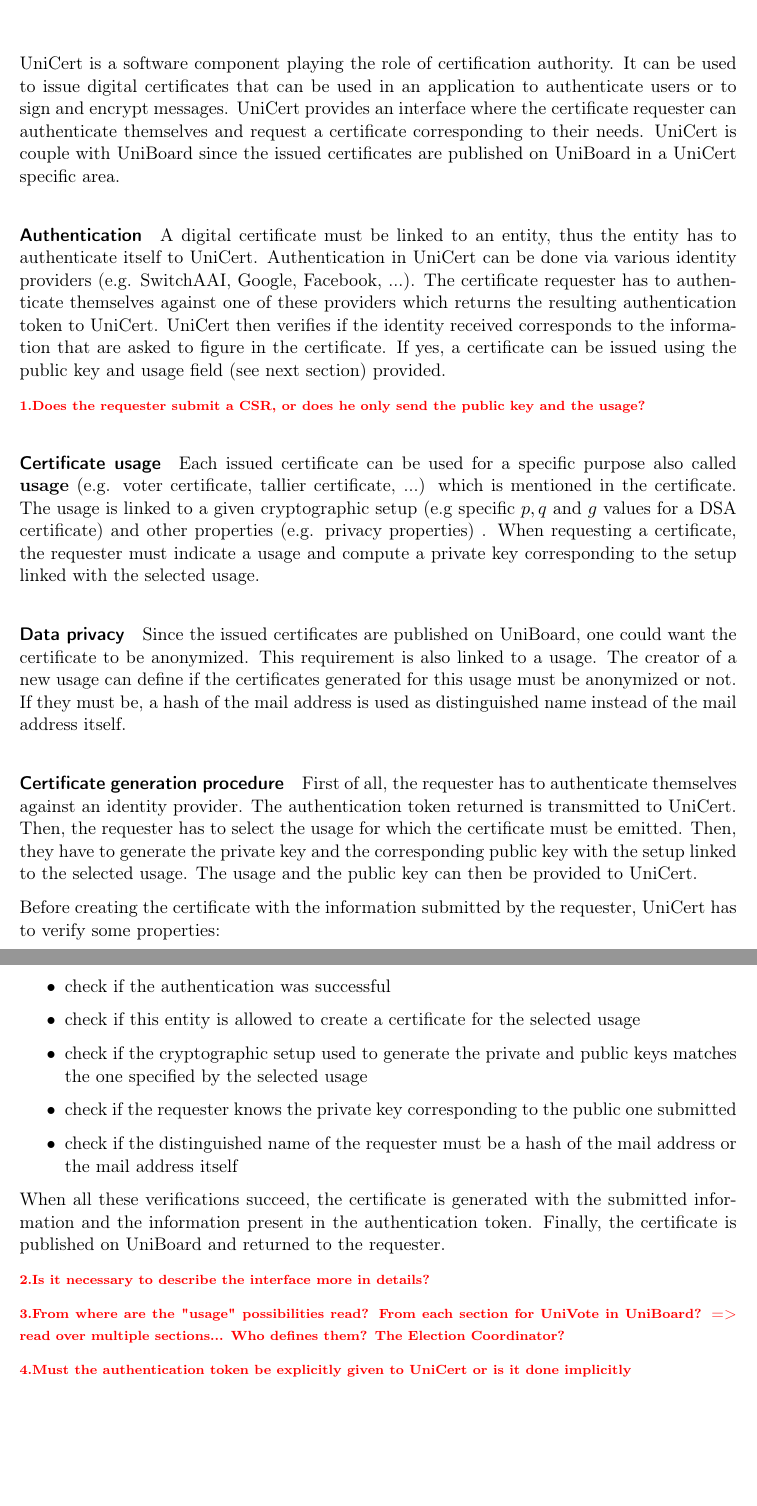
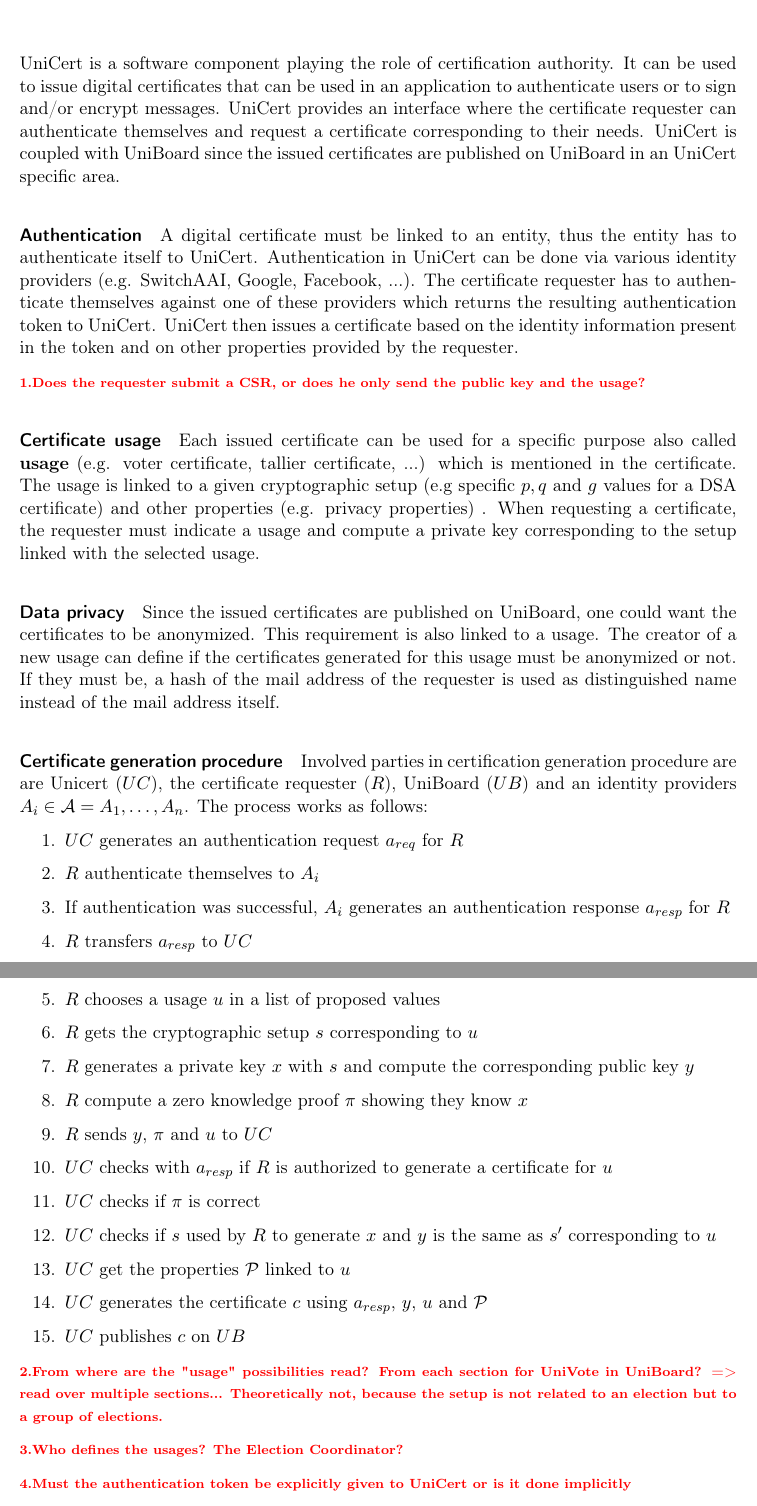
Before and after one commit to bfh-evg/univote2, a LaTeX document (doc/report/report.tex): two parts of pages 15 and 16 of 36, joined at a grey line, cut so that both start at the same text, the shorter picture padded with empty space. Compiled offline with pdfLaTeX.

Commit message:
unicert ctd

```diff
--- a/doc/report/report.tex
+++ b/doc/report/report.tex
@@ -407,32 +407,56 @@
 \chapter{UniCert}
 %===============================================================================================
 
-UniCert is a software component playing the role of certification authority. It can be used to issue digital certificates that can be used in an application to authenticate users or to sign and encrypt messages. UniCert provides an interface where the certificate requester can authenticate themselves and request a certificate corresponding to their needs. UniCert is couple with UniBoard since the issued certificates are published on UniBoard in a UniCert specific area.
+UniCert is a software component playing the role of certification authority. It can be used to issue digital certificates that can be used in an application to authenticate users or to sign and/or encrypt messages. UniCert provides an interface where the certificate requester can authenticate themselves and request a certificate corresponding to their needs. UniCert is coupled with UniBoard since the issued certificates are published on UniBoard in an UniCert specific area.
 
-\paragraph*{Authentication} A digital certificate must be linked to an entity, thus the entity has to authenticate itself to UniCert. Authentication in UniCert can be done via various identity providers (e.g. SwitchAAI, Google, Facebook, ...). The certificate requester has to authenticate themselves against one of these providers which returns the resulting authentication token to UniCert. UniCert then verifies if the identity received corresponds to the information that are asked to figure in the certificate. If yes, a certificate can be issued using the public key and usage field (see next section) provided.
+\paragraph*{Authentication} A digital certificate must be linked to an entity, thus the entity has to authenticate itself to UniCert. Authentication in UniCert can be done via various identity providers (e.g. SwitchAAI, Google, Facebook, ...). The certificate requester has to authenticate themselves against one of these providers which returns the resulting authentication token to UniCert.
+%UniCert then verifies if the identity received corresponds to the information that are asked to figure in the certificate. If yes, a certificate can be issued using the public key and usage field (see next section) provided.
+UniCert then issues a certificate based on the identity information present in the token and on other properties provided by the requester.
 
 \todo{Does the requester submit a CSR, or does he only send the public key and the usage?}
 
 \paragraph*{Certificate usage} Each issued certificate can be used for a specific purpose also called \textbf{usage} (e.g. voter certificate, tallier certificate, ...) which is mentioned in the certificate. The usage is linked to a given cryptographic setup (e.g specific $p,q$ and $g$ values for a DSA certificate) and other properties (e.g. privacy properties) . When requesting a certificate, the requester must indicate a usage and compute a private key corresponding to the setup linked with the selected usage.
 
-\paragraph*{Data privacy} Since the issued certificates are published on UniBoard, one could want the certificate to be anonymized. This requirement is also linked to a usage. The creator of a new usage can define if the certificates generated for this usage must be anonymized or not. If they must be, a hash of the mail address is used as distinguished name instead of the mail address itself.
+\paragraph*{Data privacy} Since the issued certificates are published on UniBoard, one could want the certificates to be anonymized. This requirement is also linked to a usage. The creator of a new usage can define if the certificates generated for this usage must be anonymized or not. If they must be, a hash of the mail address of the requester is used as distinguished name instead of the mail address itself.
 
-\paragraph*{Certificate generation procedure} First of all, the requester has to authenticate themselves against an identity provider. The authentication token returned is transmitted to UniCert. Then, the requester has to select the usage for which the certificate must be emitted. Then, they have to generate the private key and the corresponding public key with the setup linked to the selected usage. The usage and the public key can then be provided to UniCert.
+\paragraph*{Certificate generation procedure}
+Involved parties in certification generation procedure are are Unicert ($UC$), the certificate requester ($R$), UniBoard ($UB$) and an identity providers $A_i \in \mathcal{A} = {A_1, \dots , A_n}$. The process works as follows:
+\begin{enumerate}
+	\item $UC$ generates an authentication request $a_{req}$ for $R$
+	\item $R$ authenticate themselves to $A_i$
+	\item If authentication was successful, $A_i$ generates an authentication response $a_{resp}$ for $R$
+	\item $R$ transfers $a_{resp}$ to $UC$
+	\item $R$ chooses a usage $u$ in a list of proposed values
+	\item $R$ gets the cryptographic setup $s$ corresponding to $u$
+	\item $R$ generates a private key $x$ with $s$ and compute the corresponding public key $y$
+	\item $R$ compute a zero knowledge proof $\pi$ showing they know $x$
+	\item $R$ sends $y$, $\pi$ and $u$ to $UC$
+	\item $UC$ checks with $a_{resp}$ if $R$ is authorized to generate a certificate for $u$
+	\item $UC$ checks if $\pi$ is correct
+	\item $UC$ checks if $s$ used by $R$ to generate $x$ and $y$ is the same as $s'$ corresponding to $u$
+	\item $UC$ get the properties $\mathcal{P}$ linked to $u$
+	\item $UC$ generates the certificate $c$ using $a_{resp}$, $y$, $u$ and $\mathcal{P}$
+	\item $UC$ publishes $c$ on $UB$
+\end{enumerate}
 
-Before creating the certificate with the information submitted by the requester, UniCert has to verify some properties:
-\begin{itemize}
-	\item check if the authentication was successful
-	\item check if this entity is allowed to create a certificate for the selected usage
-	\item check if the cryptographic setup used to generate the private and public keys matches the one specified by the selected usage
-	\item check if the requester knows the private key corresponding to the public one submitted
-	\item check if the distinguished name of the requester must be a hash of the mail address or the mail address itself
-\end{itemize}
+%First of all, the requester has to authenticate themselves against an identity provider. The authentication token returned is transmitted to UniCert. Then, the requester has to select the usage for which the certificate must be emitted. Then, they have to generate the private key and the corresponding public key with the setup linked to the selected usage. The usage and the public key can then be provided to UniCert.
 
-When all these verifications succeed, the certificate is generated with the submitted information and the information present in the authentication token. Finally, the certificate is published on UniBoard and returned to the requester.
+%Before creating the certificate with the information submitted by the requester, UniCert has to verify some properties:
+%\begin{itemize}
+%	\item check if the authentication was successful
+%	\item check if this entity is allowed to create a certificate for the selected usage
+%	\item check if the cryptographic setup used to generate the private and public keys matches the one specified by the selected usage
+%	\item check if the requester knows the private key corresponding to the public one submitted
+%	\item check if the distinguished name of the requester must be a hash of the mail address or the mail address itself
+%\end{itemize}
 
-\todo{Is it necessary to describe the interface more in details?}
+%When all these verifications succeed, the certificate is generated with the submitted information and the information present in the authentication token. Finally, the certificate is published on UniBoard and returned to the requester.
 
-\todo{From where are the "usage" possibilities read? From each section for UniVote in UniBoard? => read over multiple sections... Who defines them? The Election Coordinator?}
+%\todo{Is it necessary to describe the interface more in details?}
+
+\todo{From where are the "usage" possibilities read? From each section for UniVote in UniBoard? => read over multiple sections... Theoretically not, because the setup is not related to an election but to a group of elections.}
+
+\todo{Who defines the usages? The Election Coordinator?}
 
 \todo{Must the authentication token be explicitly given to UniCert or is it done implicitly}
 
```
